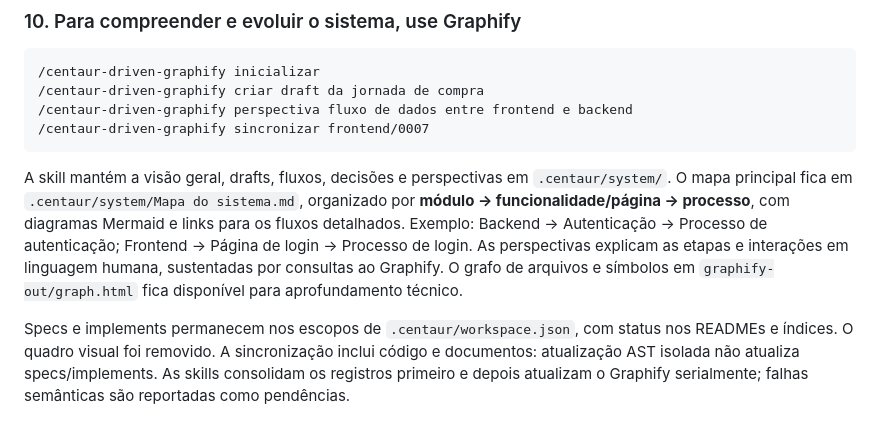
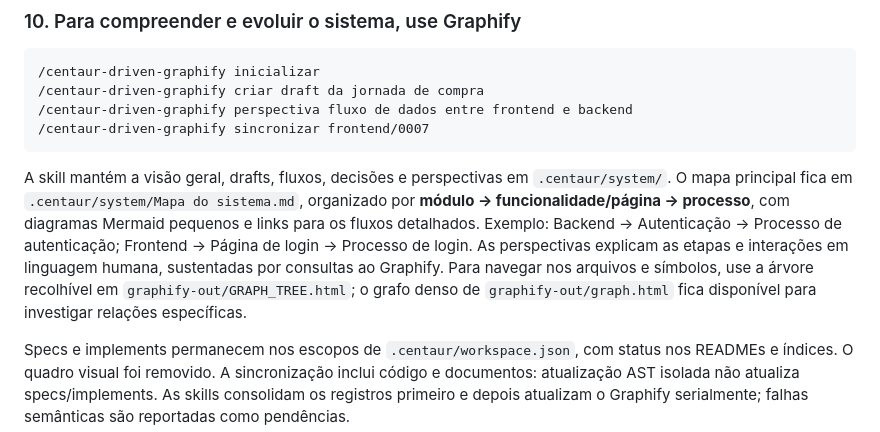
Before and after one commit to Dalistor/Centaur-Driven, a Markdown page: README.md, the part around the change. Rendered like a GitHub page.

Commit message:
feat: melhora navegação e legibilidade dos mapas Graphify

````diff
--- a/README.md
+++ b/README.md
@@ -184,7 +184,7 @@ Ele **não toca em código**: bug ou violação de camada que encontrar vira rel
 /centaur-driven-graphify sincronizar frontend/0007
 ```
 
-A skill mantém a visão geral, drafts, fluxos, decisões e perspectivas em `.centaur/system/`. O mapa principal fica em `.centaur/system/Mapa do sistema.md`, organizado por **módulo → funcionalidade/página → processo**, com diagramas Mermaid e links para os fluxos detalhados. Exemplo: Backend → Autenticação → Processo de autenticação; Frontend → Página de login → Processo de login. As perspectivas explicam as etapas e interações em linguagem humana, sustentadas por consultas ao Graphify. O grafo de arquivos e símbolos em `graphify-out/graph.html` fica disponível para aprofundamento técnico.
+A skill mantém a visão geral, drafts, fluxos, decisões e perspectivas em `.centaur/system/`. O mapa principal fica em `.centaur/system/Mapa do sistema.md`, organizado por **módulo → funcionalidade/página → processo**, com diagramas Mermaid pequenos e links para os fluxos detalhados. Exemplo: Backend → Autenticação → Processo de autenticação; Frontend → Página de login → Processo de login. As perspectivas explicam as etapas e interações em linguagem humana, sustentadas por consultas ao Graphify. Para navegar nos arquivos e símbolos, use a árvore recolhível em `graphify-out/GRAPH_TREE.html`; o grafo denso de `graphify-out/graph.html` fica disponível para investigar relações específicas.
 
 Specs e implements permanecem nos escopos de `.centaur/workspace.json`, com status nos READMEs e índices. O quadro visual foi removido. A sincronização inclui código e documentos: atualização AST isolada não atualiza specs/implements. As skills consolidam os registros primeiro e depois atualizam o Graphify serialmente; falhas semânticas são reportadas como pendências.
 
````
Also changed, not shown: centaur-driven-graphify/SKILL.md (+7 -6 lines), centaur-driven-graphify/references/readable-maps.md (+3 -1 lines).
